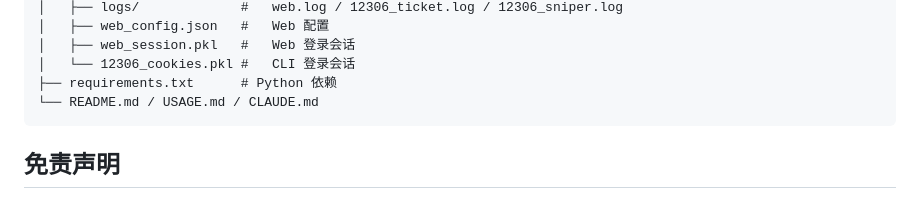
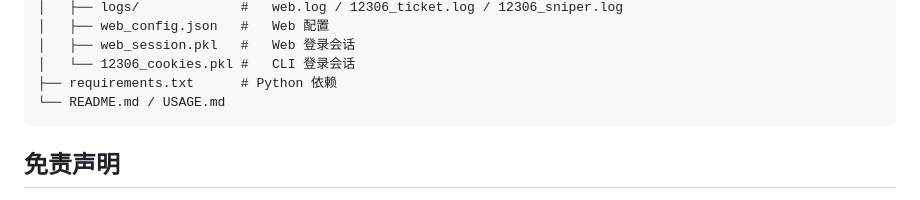
Before and after one commit to limousine-tony/12306, a Markdown page: README.md, the part around the change. GitHub-like rendering.

Commit message:
Update README to remove CLAUDE.md reference
Removed CLAUDE.md from the list of files in the README.

````diff
--- a/README.md
+++ b/README.md
@@ -171,7 +171,7 @@ A: 降低查询频率 (QUERY_INTERVAL 调大)，更换 IP 后等待一段时间
 │   ├── web_session.pkl   #   Web 登录会话
 │   └── 12306_cookies.pkl #   CLI 登录会话
 ├── requirements.txt      # Python 依赖
-└── README.md / USAGE.md / CLAUDE.md
+└── README.md / USAGE.md
 ```
 
 ## 免责声明
````
